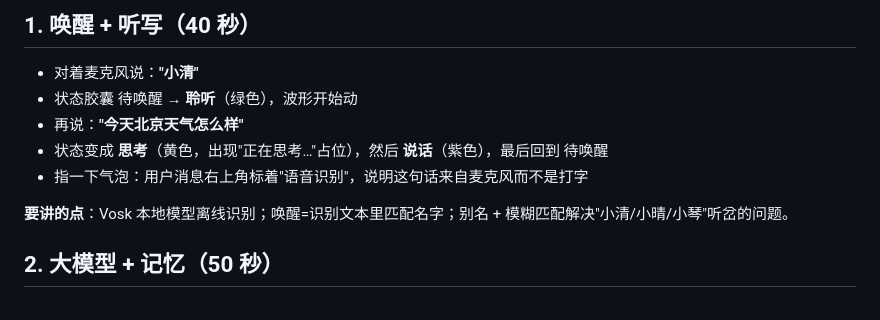
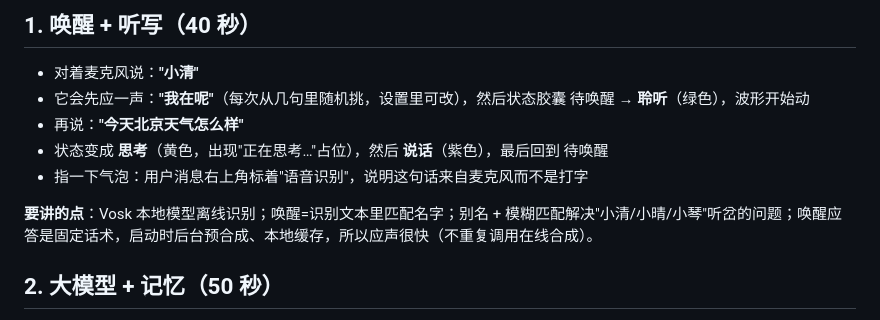
Before and after one commit to Yanami-Anna12/xiaoqing-voice-assistant, a Markdown page: docs/demo.md, the part around the change. Rendered like a GitHub page.

```diff
--- a/docs/demo.md
+++ b/docs/demo.md
@@ -17,12 +17,12 @@ run.bat
 ## 1. 唤醒 + 听写（40 秒）
 
 - 对着麦克风说：**"小清"**
-- 状态胶囊 待唤醒 → **聆听**（绿色），波形开始动
+- 它会先应一声：**"我在呢"**（每次从几句里随机挑，设置里可改），然后状态胶囊 待唤醒 → **聆听**（绿色），波形开始动
 - 再说：**"今天北京天气怎么样"**
 - 状态变成 **思考**（黄色，出现"正在思考…"占位），然后 **说话**（紫色），最后回到 待唤醒
 - 指一下气泡：用户消息右上角标着"语音识别"，说明这句话来自麦克风而不是打字
 
-**要讲的点**：Vosk 本地模型离线识别；唤醒=识别文本里匹配名字；别名 + 模糊匹配解决"小清/小晴/小琴"听岔的问题。
+**要讲的点**：Vosk 本地模型离线识别；唤醒=识别文本里匹配名字；别名 + 模糊匹配解决"小清/小晴/小琴"听岔的问题；唤醒应答是固定话术，启动时后台预合成、本地缓存，所以应声很快（不重复调用在线合成）。
 
 ## 2. 大模型 + 记忆（50 秒）
 
```
Also changed, not shown: README.md (+4 -3 lines), docs/architecture.md (+4 -0 lines), docs/images/settings.png, 5 other files.
